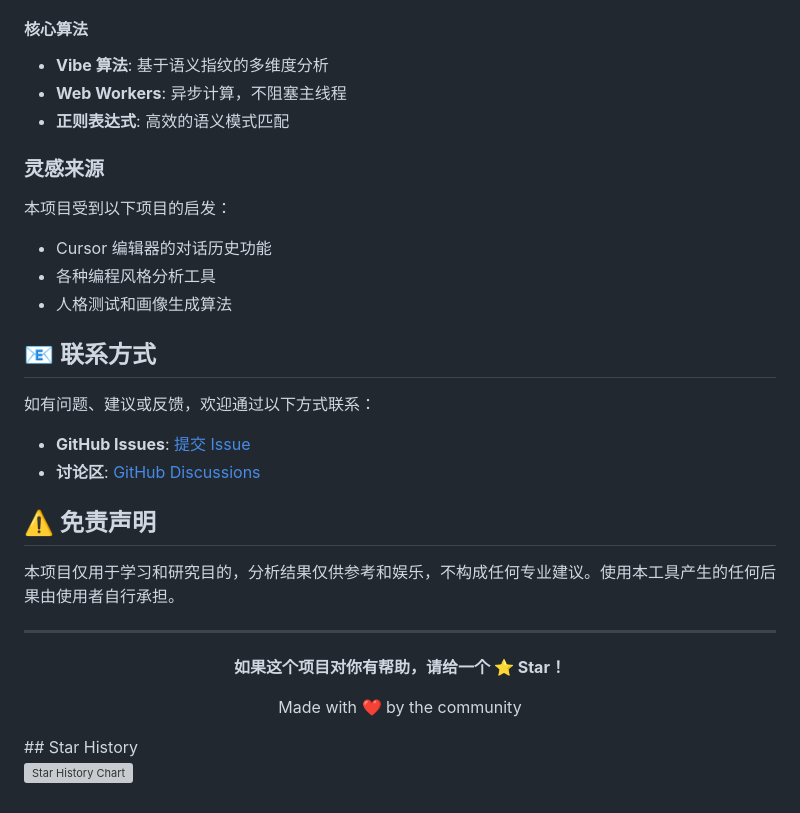
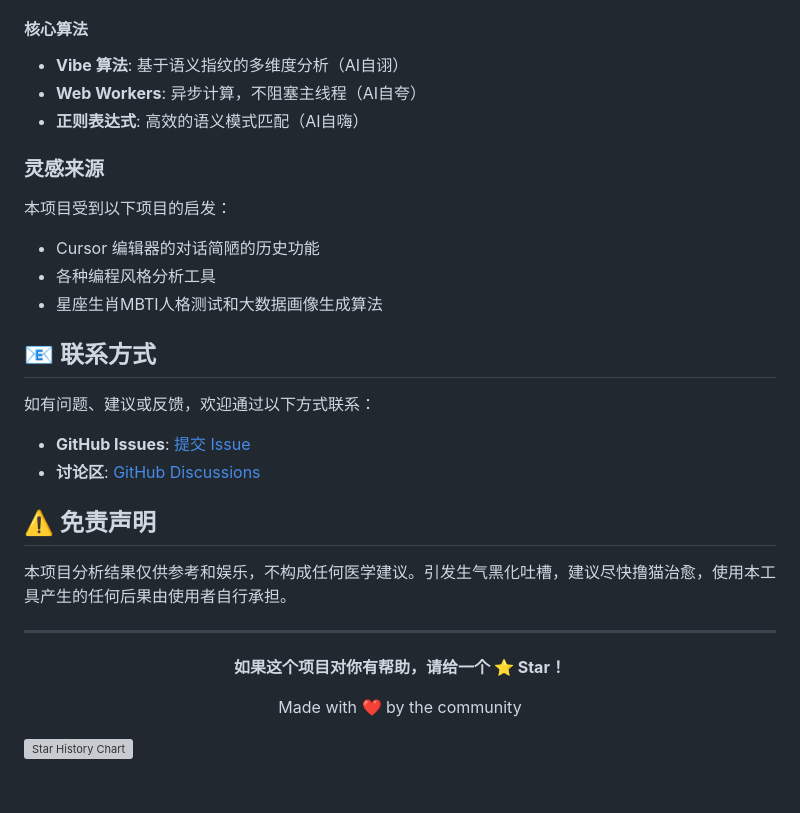
Before and after one commit to psterman/cursor-lab, a Markdown page: README.md, the part around the change. GitHub-like rendering; grey boxes are pictures that could not be loaded.

Commit message:
修改病历
Updated descriptions of core algorithms and inspiration sources, and revised the disclaimer for clarity.

```diff
--- a/README.md
+++ b/README.md
@@ -407,16 +407,16 @@ SOFTWARE.
 - **配置**: Wrangler
 
 #### 核心算法
-- **Vibe 算法**: 基于语义指纹的多维度分析
-- **Web Workers**: 异步计算，不阻塞主线程
-- **正则表达式**: 高效的语义模式匹配
+- **Vibe 算法**: 基于语义指纹的多维度分析（AI自诩）
+- **Web Workers**: 异步计算，不阻塞主线程（AI自夸）
+- **正则表达式**: 高效的语义模式匹配（AI自嗨）
 
 ### 灵感来源
 
 本项目受到以下项目的启发：
-- Cursor 编辑器的对话历史功能
+- Cursor 编辑器的对话简陋的历史功能
 - 各种编程风格分析工具
-- 人格测试和画像生成算法
+- 星座生肖MBTI人格测试和大数据画像生成算法
 
 ## 📧 联系方式
 
@@ -428,7 +428,7 @@ SOFTWARE.
 
 ## ⚠️ 免责声明
 
-本项目仅用于学习和研究目的，分析结果仅供参考和娱乐，不构成任何专业建议。使用本工具产生的任何后果由使用者自行承担。
+本项目分析结果仅供参考和娱乐，不构成任何医学建议。引发生气黑化吐槽，建议尽快撸猫治愈，使用本工具产生的任何后果由使用者自行承担。
 
 ---
 
@@ -439,6 +439,5 @@ SOFTWARE.
 Made with ❤️ by the community
 
 </div>
-## Star History
 
 [![Star History Chart](https://api.star-history.com/svg?repos=psterman/cursor-lab&type=timeline&legend=bottom-right)](https://www.star-history.com/#psterman/cursor-lab&type=timeline&legend=bottom-right)
```
